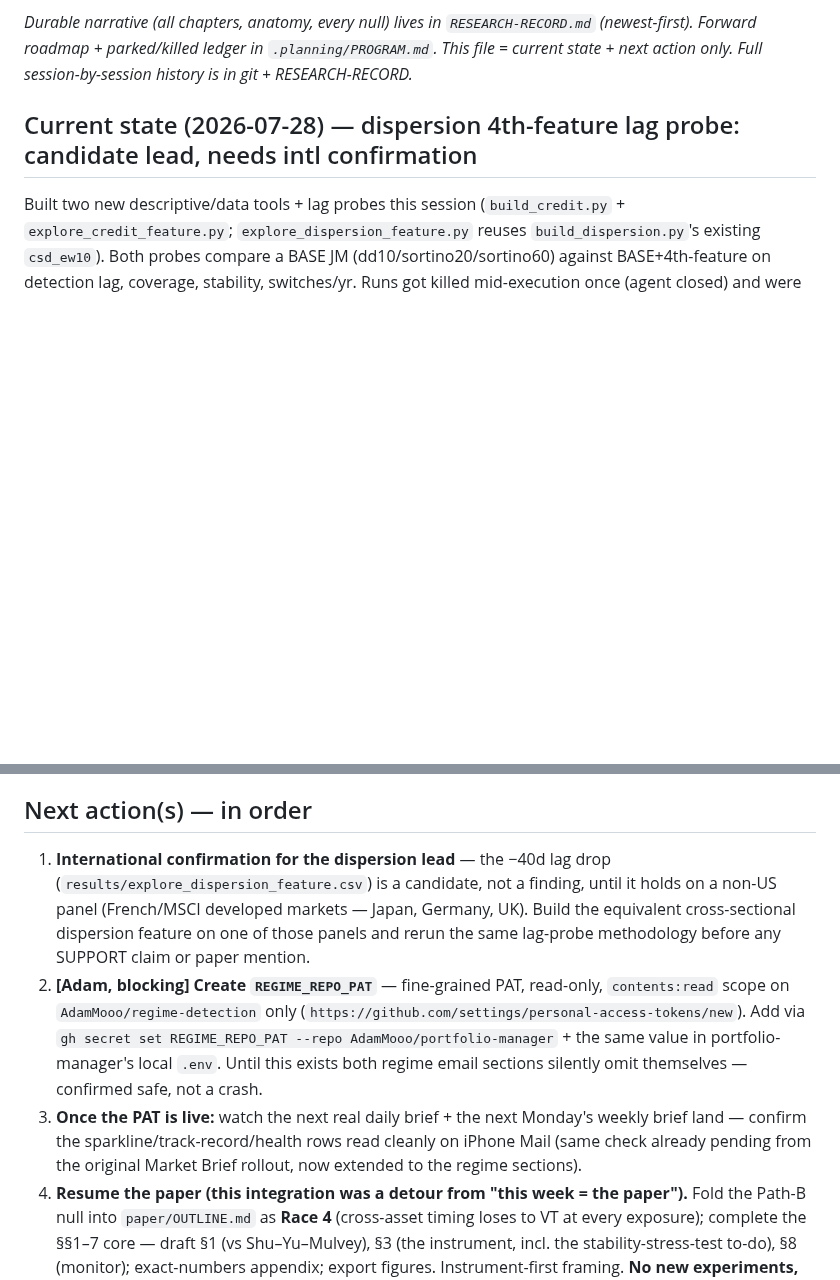
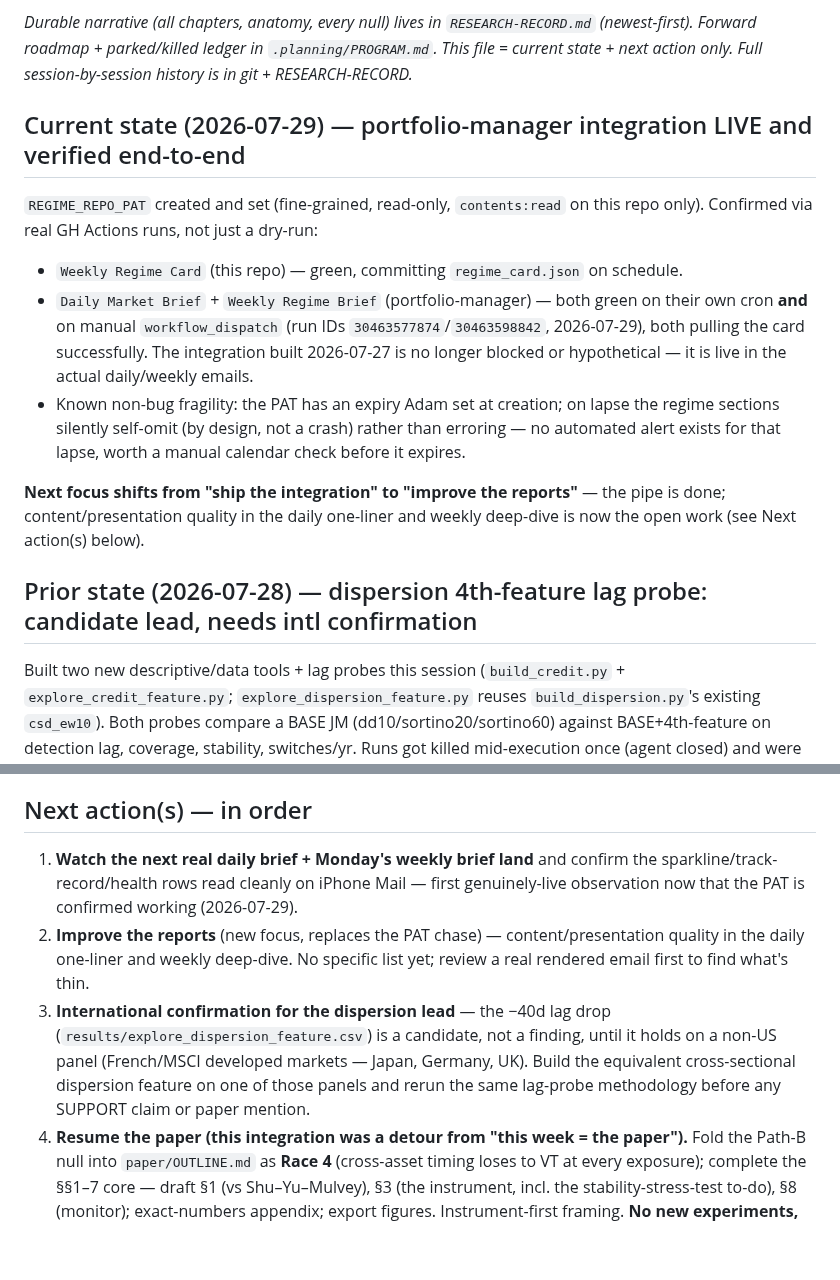
Before and after one commit to AdamMooo/regime-detection, a Markdown page: NOTES.md, 2 parts joined by grey strips. Drawn GitHub-style; blank space fills up the shorter version.

Commit message:
docs: PAT integration verified live, shift focus to report quality

```diff
--- a/NOTES.md
+++ b/NOTES.md
@@ -8,7 +8,24 @@ trading.** Branch: main | Last updated: 2026-07-27
 (newest-first). Forward roadmap + parked/killed ledger in `.planning/PROGRAM.md`. This file =
 current state + next action only. Full session-by-session history is in git + RESEARCH-RECORD.*
 
-## Current state (2026-07-28) — dispersion 4th-feature lag probe: candidate lead, needs intl confirmation
+## Current state (2026-07-29) — portfolio-manager integration LIVE and verified end-to-end
+
+`REGIME_REPO_PAT` created and set (fine-grained, read-only, `contents:read` on this repo only).
+Confirmed via real GH Actions runs, not just a dry-run:
+- `Weekly Regime Card` (this repo) — green, committing `regime_card.json` on schedule.
+- `Daily Market Brief` + `Weekly Regime Brief` (portfolio-manager) — both green on their own
+  cron **and** on manual `workflow_dispatch` (run IDs `30463577874`/`30463598842`,
+  2026-07-29), both pulling the card successfully. The integration built 2026-07-27 is no
+  longer blocked or hypothetical — it is live in the actual daily/weekly emails.
+- Known non-bug fragility: the PAT has an expiry Adam set at creation; on lapse the regime
+  sections silently self-omit (by design, not a crash) rather than erroring — no automated
+  alert exists for that lapse, worth a manual calendar check before it expires.
+
+**Next focus shifts from "ship the integration" to "improve the reports"** — the pipe is done;
+content/presentation quality in the daily one-liner and weekly deep-dive is now the open work
+(see Next action(s) below).
+
+## Prior state (2026-07-28) — dispersion 4th-feature lag probe: candidate lead, needs intl confirmation
 
 Built two new descriptive/data tools + lag probes this session (`build_credit.py` +
 `explore_credit_feature.py`; `explore_dispersion_feature.py` reuses `build_dispersion.py`'s
@@ -136,21 +153,17 @@ synced. Both repos' working trees are clean and fully pushed (verified 2026-07-2
 
 ## Next action(s) — in order
 
-1. **International confirmation for the dispersion lead** — the −40d lag drop
+1. **Watch the next real daily brief + Monday's weekly brief land** and confirm the
+   sparkline/track-record/health rows read cleanly on iPhone Mail — first genuinely-live
+   observation now that the PAT is confirmed working (2026-07-29).
+2. **Improve the reports** (new focus, replaces the PAT chase) — content/presentation quality
+   in the daily one-liner and weekly deep-dive. No specific list yet; review a real rendered
+   email first to find what's thin.
+3. **International confirmation for the dispersion lead** — the −40d lag drop
    (`results/explore_dispersion_feature.csv`) is a candidate, not a finding, until it holds on a
    non-US panel (French/MSCI developed markets — Japan, Germany, UK). Build the equivalent
    cross-sectional dispersion feature on one of those panels and rerun the same lag-probe
    methodology before any SUPPORT claim or paper mention.
-2. **[Adam, blocking] Create `REGIME_REPO_PAT`** — fine-grained PAT, read-only,
-   `contents:read` scope on `AdamMooo/regime-detection` only
-   (`https://github.com/settings/personal-access-tokens/new`). Add via
-   `gh secret set REGIME_REPO_PAT --repo AdamMooo/portfolio-manager` + the same value in
-   portfolio-manager's local `.env`. Until this exists both regime email sections silently
-   omit themselves — confirmed safe, not a crash.
-3. **Once the PAT is live:** watch the next real daily brief + the next Monday's weekly brief
-   land — confirm the sparkline/track-record/health rows read cleanly on iPhone Mail (same
-   check already pending from the original Market Brief rollout, now extended to the regime
-   sections).
 4. **Resume the paper (this integration was a detour from "this week = the paper").** Fold the
    Path-B null into `paper/OUTLINE.md` as **Race 4** (cross-asset timing loses to VT at every
    exposure); complete the §§1–7 core — draft §1 (vs Shu–Yu–Mulvey), §3 (the instrument, incl.
```
Also changed, not shown: regime-detection.md (+19 -10 lines).
